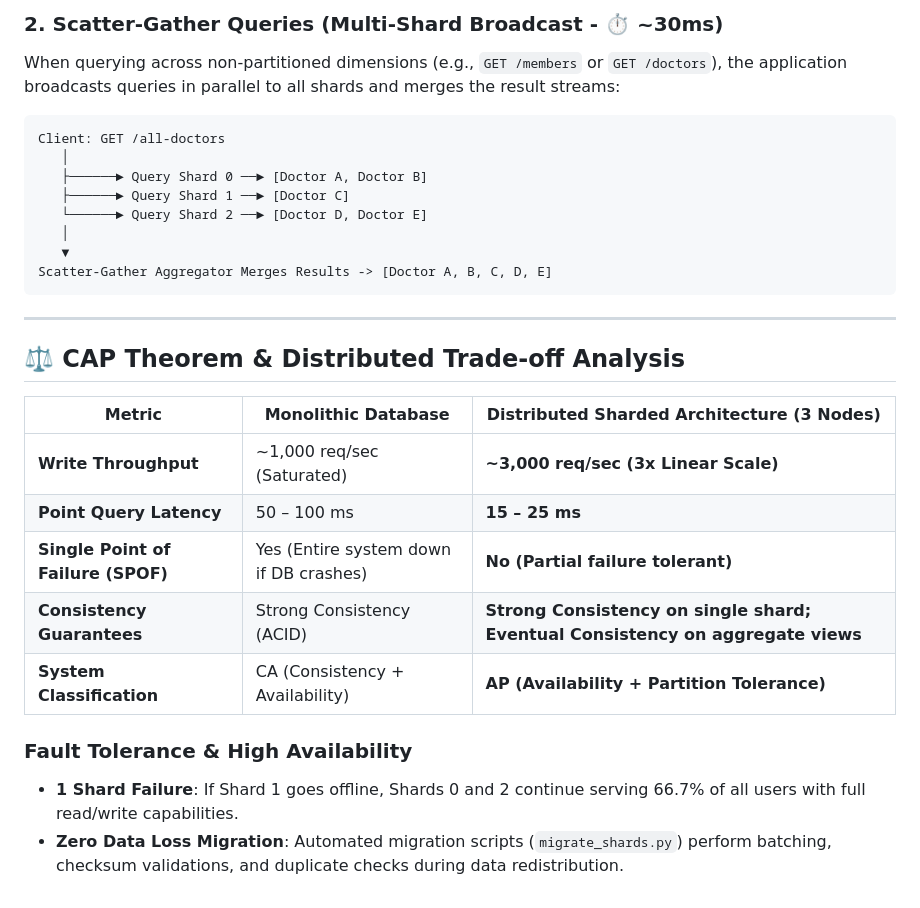
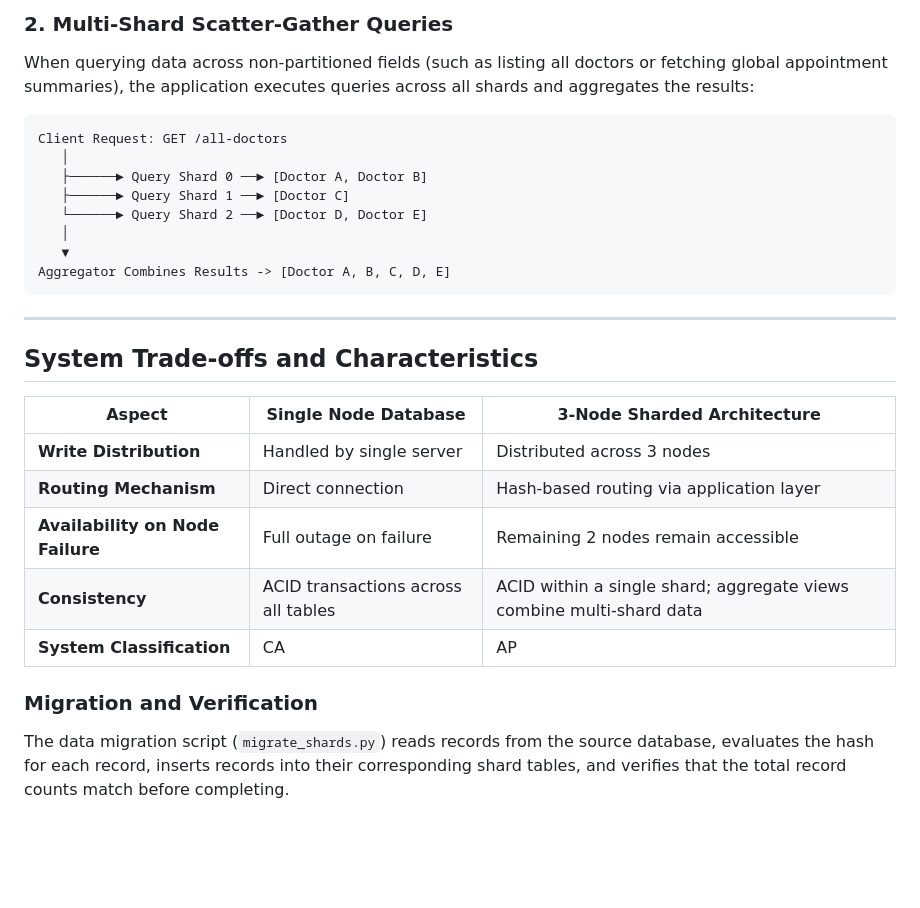
Before and after one commit to SiddheshP2709/DispensaryManagementSystem, a Markdown page: docs/HYBRID_SHARDING.md, the part around one of its changes. Drawn GitHub-style; blank space fills up the shorter version.

````diff
--- a/docs/HYBRID_SHARDING.md
+++ b/docs/HYBRID_SHARDING.md
@@ -73,30 +72,29 @@ Executed SQL: SELECT * FROM shard_1_member WHERE member_id = 7;
 ```
 
-### 2. Scatter-Gather Queries (Multi-Shard Broadcast - ⏱️ ~30ms)
-When querying across non-partitioned dimensions (e.g., `GET /members` or `GET /doctors`), the application broadcasts queries in parallel to all shards and merges the result streams:
+### 2. Multi-Shard Scatter-Gather Queries
+When querying data across non-partitioned fields (such as listing all doctors or fetching global appointment summaries), the application executes queries across all shards and aggregates the results:
 ```
-Client: GET /all-doctors
+Client Request: GET /all-doctors
    │
    ├──────► Query Shard 0 ──► [Doctor A, Doctor B]
    ├──────► Query Shard 1 ──► [Doctor C]
    └──────► Query Shard 2 ──► [Doctor D, Doctor E]
    │
    ▼
-Scatter-Gather Aggregator Merges Results -> [Doctor A, B, C, D, E]
+Aggregator Combines Results -> [Doctor A, B, C, D, E]
 ```
 
 ---
 
-## ⚖️ CAP Theorem & Distributed Trade-off Analysis
+## System Trade-offs and Characteristics
 
-| Metric | Monolithic Database | Distributed Sharded Architecture (3 Nodes) |
+| Aspect | Single Node Database | 3-Node Sharded Architecture |
 |---|---|---|
-| **Write Throughput** | ~1,000 req/sec (Saturated) | **~3,000 req/sec (3x Linear Scale)** |
-| **Point Query Latency** | 50 – 100 ms | **15 – 25 ms** |
-| **Single Point of Failure (SPOF)**| Yes (Entire system down if DB crashes) | **No (Partial failure tolerant)** |
-| **Consistency Guarantees** | Strong Consistency (ACID) | **Strong Consistency on single shard; Eventual Consistency on aggregate views** |
-| **System Classification** | CA (Consistency + Availability) | **AP (Availability + Partition Tolerance)** |
+| **Write Distribution** | Handled by single server | Distributed across 3 nodes |
+| **Routing Mechanism** | Direct connection | Hash-based routing via application layer |
+| **Availability on Node Failure** | Full outage on failure | Remaining 2 nodes remain accessible |
+| **Consistency** | ACID transactions across all tables | ACID within a single shard; aggregate views combine multi-shard data |
+| **System Classification** | CA | AP |
 
-### Fault Tolerance & High Availability
-- **1 Shard Failure**: If Shard 1 goes offline, Shards 0 and 2 continue serving 66.7% of all users with full read/write capabilities.
-- **Zero Data Loss Migration**: Automated migration scripts (`migrate_shards.py`) perform batching, checksum validations, and duplicate checks during data redistribution.
+### Migration and Verification
+The data migration script (`migrate_shards.py`) reads records from the source database, evaluates the hash for each record, inserts records into their corresponding shard tables, and verifies that the total record counts match before completing.
````
Also changed, not shown: other parts of docs/HYBRID_SHARDING.md (+28 -29 lines).
